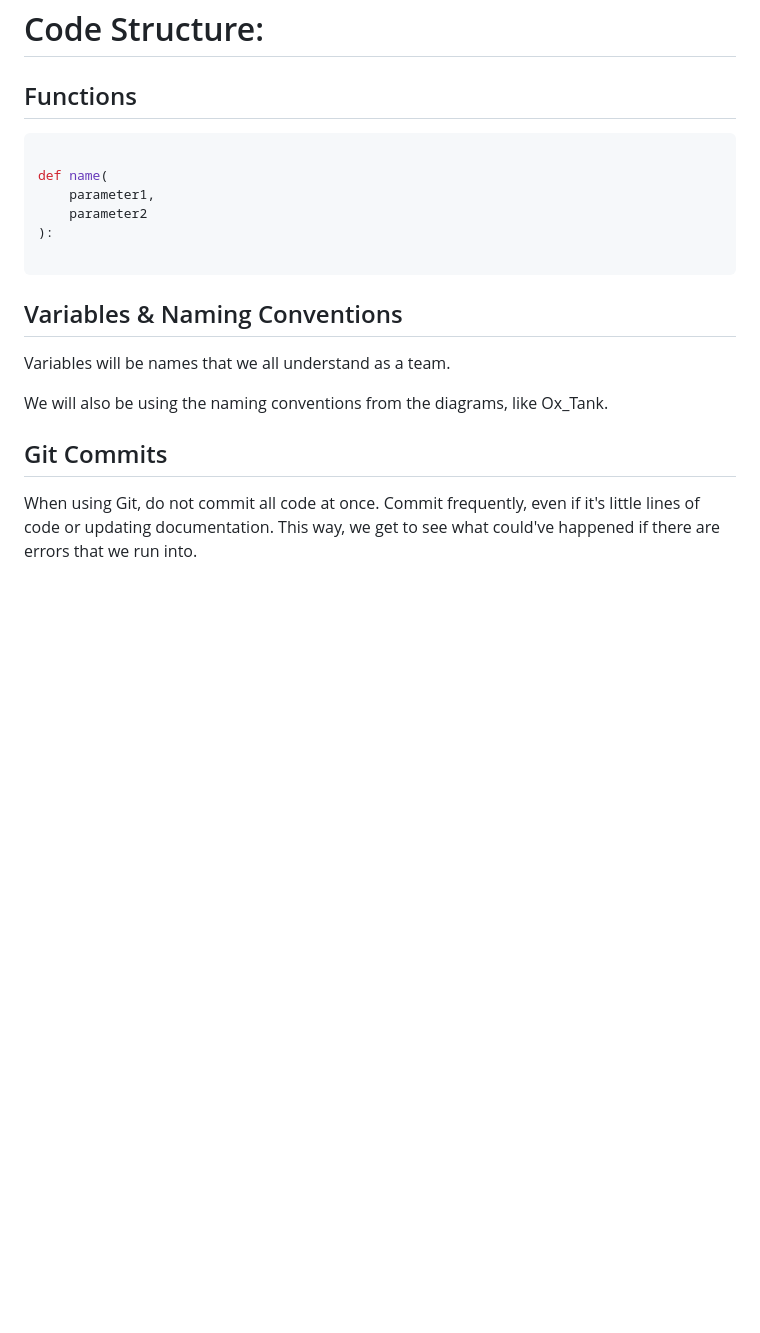
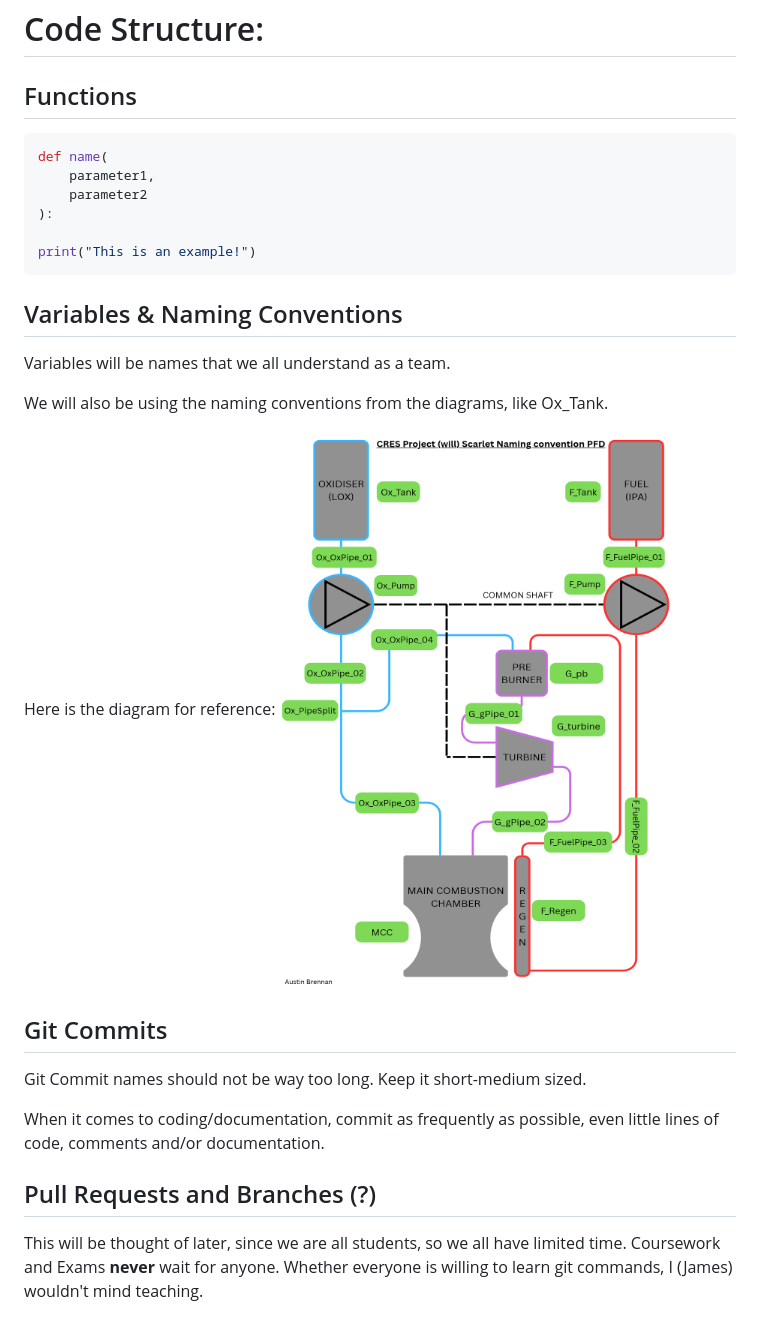
Before and after one commit to Project-CRES/Systems, a Markdown page: CONTRIBUTING.md, the part around the change. Rendered like a GitHub page; pictures changed too: assets/cres_naming_convention_diagram.png (added); blank space fills up the shorter version.

Commit message:
added assets, updated CONTRIBUTING.md & README.md

````diff
--- a/CONTRIBUTING.md
+++ b/CONTRIBUTING.md
@@ -2,18 +2,28 @@
 
 ## Functions
 ```py
-
 def name(
     parameter1,
     parameter2
 ):
 
+print("This is an example!")
 ```
 
 ## Variables & Naming Conventions
+
 Variables will be names that we all understand as a team.
 
 We will also be using the naming conventions from the diagrams, like Ox_Tank.
 
+Here is the diagram for reference:
+![CRES diagram png](assets/cres_naming_convention_diagram.png)
+
 ## Git Commits
-When using Git, do not commit all code at once. Commit frequently, even if it's little lines of code or updating documentation. This way, we get to see what could've happened if there are errors that we run into.
+
+Git Commit names should not be way too long. Keep it short-medium sized.
+
+When it comes to coding/documentation, commit as frequently as possible, even little lines of code, comments and/or documentation.
+
+## Pull Requests and Branches (?)
+This will be thought of later, since we are all students, so we all have limited time. Coursework and Exams **never** wait for anyone. Whether everyone is willing to learn git commands, I (James) wouldn't mind teaching.
````
Also changed, not shown: 1 other file.
